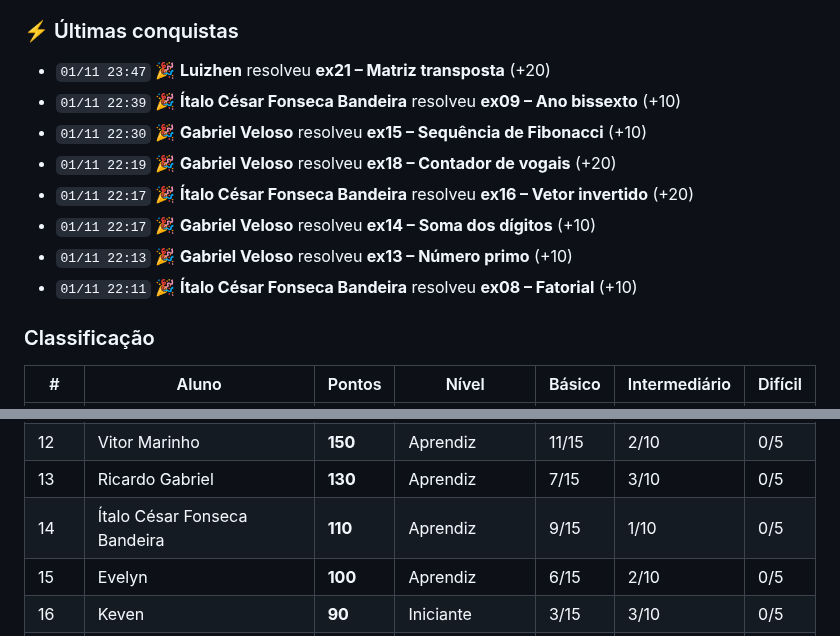
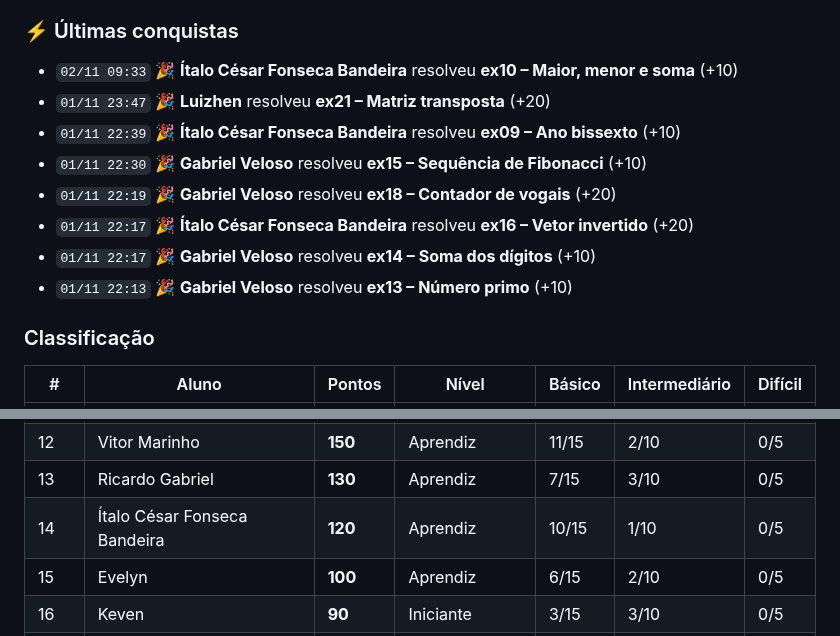
Before and after one commit to java-uft-2026/ranking, a Markdown page: README.md, 2 parts joined by grey strips. Rendered like a GitHub page.

```diff
--- a/README.md
+++ b/README.md
@@ -7,6 +7,7 @@ Pontuação: básico 10 · intermediário 20 · difícil 40 pontos
 
 ### ⚡ Últimas conquistas
 
+- `02/11 09:33` 🎉 **Ítalo César Fonseca Bandeira** resolveu **ex10 – Maior, menor e soma** (+10)
 - `01/11 23:47` 🎉 **Luizhen** resolveu **ex21 – Matriz transposta** (+20)
 - `01/11 22:39` 🎉 **Ítalo César Fonseca Bandeira** resolveu **ex09 – Ano bissexto** (+10)
 - `01/11 22:30` 🎉 **Gabriel Veloso** resolveu **ex15 – Sequência de Fibonacci** (+10)
@@ -14,7 +15,6 @@ Pontuação: básico 10 · intermediário 20 · difícil 40 pontos
 - `01/11 22:17` 🎉 **Ítalo César Fonseca Bandeira** resolveu **ex16 – Vetor invertido** (+20)
 - `01/11 22:17` 🎉 **Gabriel Veloso** resolveu **ex14 – Soma dos dígitos** (+10)
 - `01/11 22:13` 🎉 **Gabriel Veloso** resolveu **ex13 – Número primo** (+10)
-- `01/11 22:11` 🎉 **Ítalo César Fonseca Bandeira** resolveu **ex08 – Fatorial** (+10)
 
 ### Classificação
 
@@ -33,7 +33,7 @@ Pontuação: básico 10 · intermediário 20 · difícil 40 pontos
 |  11 | Cerutti | **170** | Aprendiz | 5/15 | 6/10 | 0/5 |
 |  12 | Vitor Marinho | **150** | Aprendiz | 11/15 | 2/10 | 0/5 |
 |  13 | Ricardo Gabriel | **130** | Aprendiz | 7/15 | 3/10 | 0/5 |
-|  14 | Ítalo César Fonseca Bandeira | **110** | Aprendiz | 9/15 | 1/10 | 0/5 |
+|  14 | Ítalo César Fonseca Bandeira | **120** | Aprendiz | 10/15 | 1/10 | 0/5 |
 |  15 | Evelyn | **100** | Aprendiz | 6/15 | 2/10 | 0/5 |
 |  16 | Keven | **90** | Iniciante | 3/15 | 3/10 | 0/5 |
 |  17 | Arthur | **90** | Iniciante | 9/15 | 0/10 | 0/5 |
```
Also changed, not shown: other parts of README.md (+1 -1 lines).
